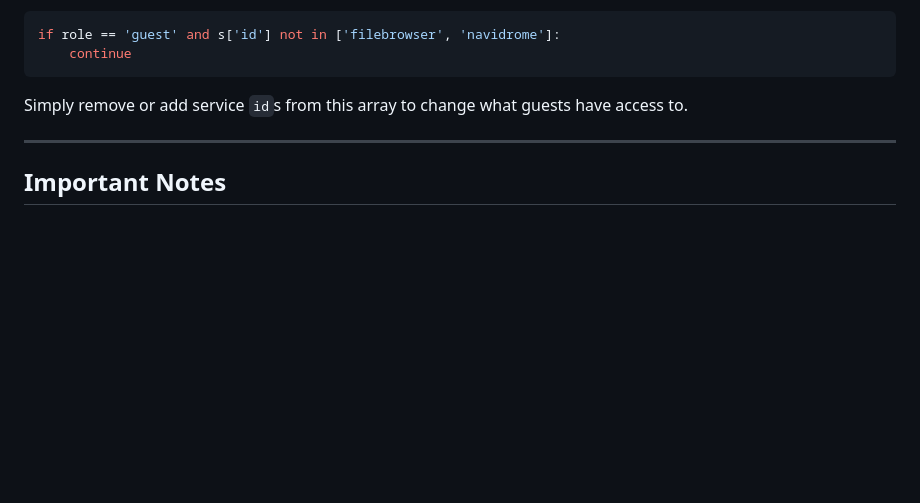
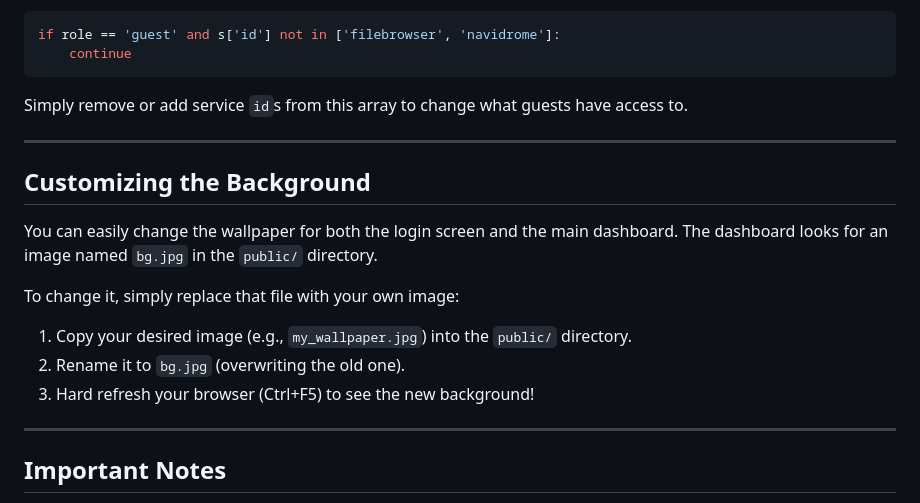
Before and after one commit to T1n777/Tinarchy, a Markdown page: README.md, the part around the change. GitHub-like rendering; blank space fills up the shorter version.

Commit message:
Update README with instructions for changing the background image

```diff
--- a/README.md
+++ b/README.md
@@ -186,6 +186,18 @@ Simply remove or add service `id`s from this array to change what guests have ac
 
 ---
 
+## Customizing the Background
+
+You can easily change the wallpaper for both the login screen and the main dashboard.
+The dashboard looks for an image named `bg.jpg` in the `public/` directory.
+
+To change it, simply replace that file with your own image:
+1. Copy your desired image (e.g., `my_wallpaper.jpg`) into the `public/` directory.
+2. Rename it to `bg.jpg` (overwriting the old one).
+3. Hard refresh your browser (Ctrl+F5) to see the new background!
+
+---
+
 ## Important Notes
 * **Root Privileges**: The dashboard executes system commands via `sudo systemctl` and `sudo iptables`. Running `server.py` as `root` (which the default `server-dashboard.service` does) is required to avoid password prompts for these commands. If you change the service to run as a standard user, you must configure `visudo` to allow passwordless execution for these specific binaries.
 * **Suwayomi Integration**: The Suwayomi Tor integration hardcodes the path to the configuration file as `/var/lib/suwayomi/.local/share/Tachidesk/server.conf`. If your Tachidesk installation is located elsewhere, you must update this path in the `/api/suwayomi/tor` route in `server.py`.
```
